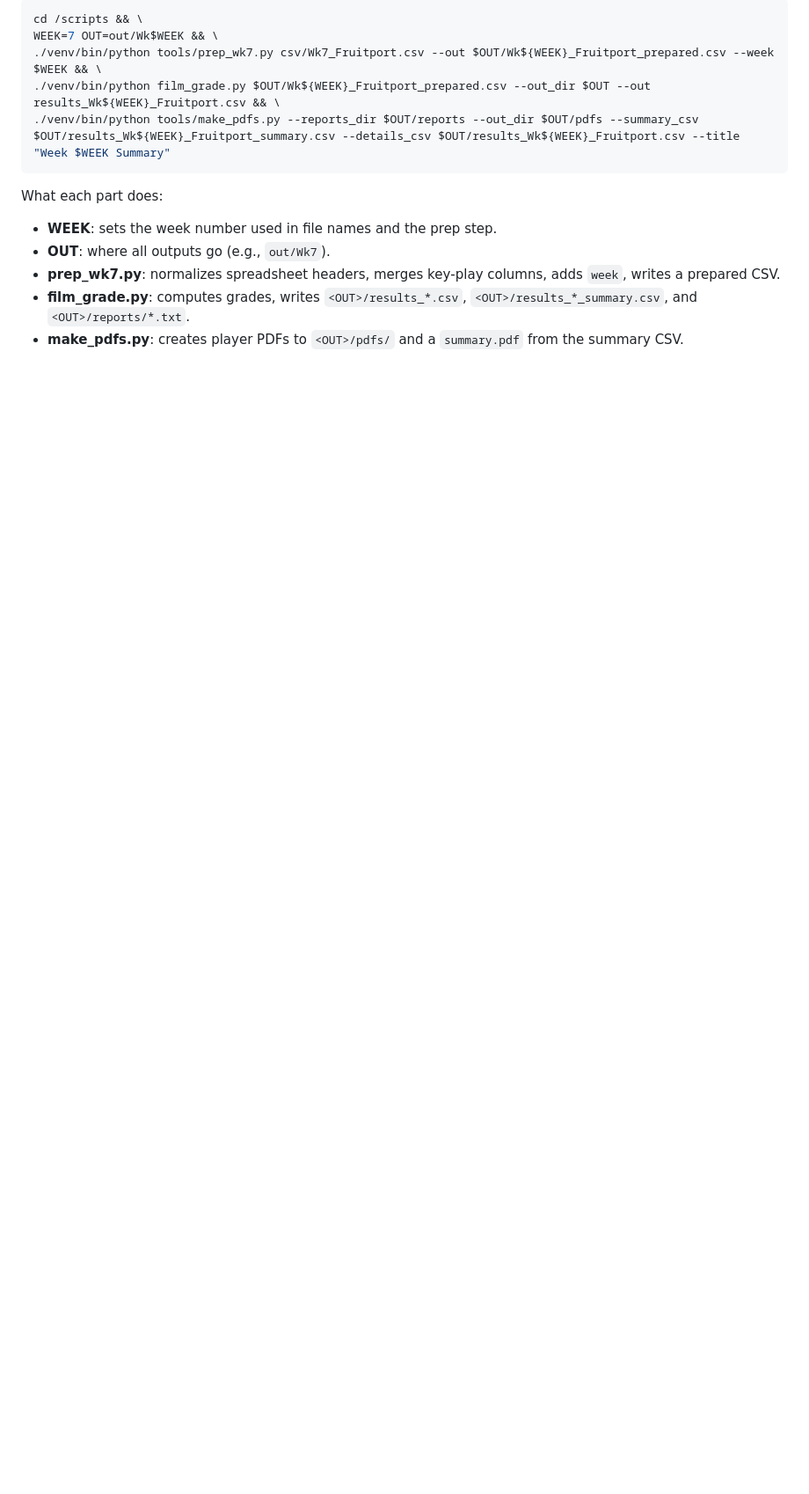
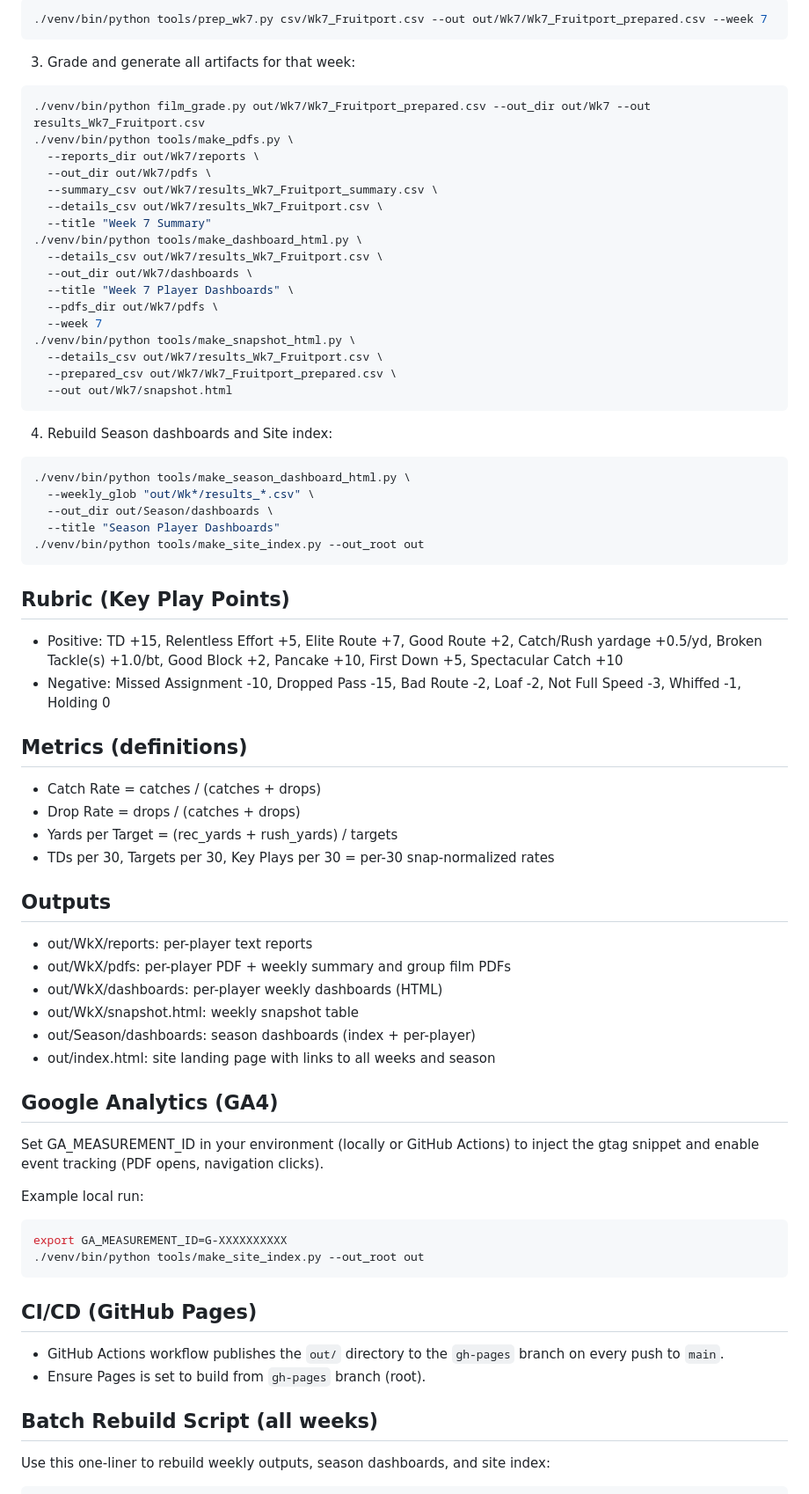
Before and after one commit to mitchelldawkinsjr/GH-Flim-Review, a Markdown page: README.md, the part around the change printed below. Shown: that part at 88% size. Drawn GitHub-style; blank space fills up the shorter version.

````diff
--- a/README.md
+++ b/README.md
@@ -76,15 +17,71 @@ Run:
 
 ```bash
-cd /scripts && \
-WEEK=7 OUT=out/Wk$WEEK && \
-./venv/bin/python tools/prep_wk7.py csv/Wk7_Fruitport.csv --out $OUT/Wk${WEEK}_Fruitport_prepared.csv --week $WEEK && \
-./venv/bin/python film_grade.py $OUT/Wk${WEEK}_Fruitport_prepared.csv --out_dir $OUT --out results_Wk${WEEK}_Fruitport.csv && \
-./venv/bin/python tools/make_pdfs.py --reports_dir $OUT/reports --out_dir $OUT/pdfs --summary_csv $OUT/results_Wk${WEEK}_Fruitport_summary.csv --details_csv $OUT/results_Wk${WEEK}_Fruitport.csv --title "Week $WEEK Summary"
+./venv/bin/python tools/prep_wk7.py csv/Wk7_Fruitport.csv --out out/Wk7/Wk7_Fruitport_prepared.csv --week 7
 ```
 
-What each part does:
-- **WEEK**: sets the week number used in file names and the prep step.
-- **OUT**: where all outputs go (e.g., `out/Wk7`).
-- **prep_wk7.py**: normalizes spreadsheet headers, merges key‑play columns, adds `week`, writes a prepared CSV.
-- **film_grade.py**: computes grades, writes `<OUT>/results_*.csv`, `<OUT>/results_*_summary.csv`, and `<OUT>/reports/*.txt`.
-- **make_pdfs.py**: creates player PDFs to `<OUT>/pdfs/` and a `summary.pdf` from the summary CSV.
+3) Grade and generate all artifacts for that week:
+
+```bash
+./venv/bin/python film_grade.py out/Wk7/Wk7_Fruitport_prepared.csv --out_dir out/Wk7 --out results_Wk7_Fruitport.csv
+./venv/bin/python tools/make_pdfs.py \
+  --reports_dir out/Wk7/reports \
+  --out_dir out/Wk7/pdfs \
+  --summary_csv out/Wk7/results_Wk7_Fruitport_summary.csv \
+  --details_csv out/Wk7/results_Wk7_Fruitport.csv \
+  --title "Week 7 Summary"
+./venv/bin/python tools/make_dashboard_html.py \
+  --details_csv out/Wk7/results_Wk7_Fruitport.csv \
+  --out_dir out/Wk7/dashboards \
+  --title "Week 7 Player Dashboards" \
+  --pdfs_dir out/Wk7/pdfs \
+  --week 7
+./venv/bin/python tools/make_snapshot_html.py \
+  --details_csv out/Wk7/results_Wk7_Fruitport.csv \
+  --prepared_csv out/Wk7/Wk7_Fruitport_prepared.csv \
+  --out out/Wk7/snapshot.html
+```
+
+4) Rebuild Season dashboards and Site index:
+
+```bash
+./venv/bin/python tools/make_season_dashboard_html.py \
+  --weekly_glob "out/Wk*/results_*.csv" \
+  --out_dir out/Season/dashboards \
+  --title "Season Player Dashboards"
+./venv/bin/python tools/make_site_index.py --out_root out
+```
+
+## Rubric (Key Play Points)
+- Positive: TD +15, Relentless Effort +5, Elite Route +7, Good Route +2, Catch/Rush yardage +0.5/yd, Broken Tackle(s) +1.0/bt, Good Block +2, Pancake +10, First Down +5, Spectacular Catch +10
+- Negative: Missed Assignment -10, Dropped Pass -15, Bad Route -2, Loaf -2, Not Full Speed -3, Whiffed -1, Holding 0
+
+## Metrics (definitions)
+- Catch Rate = catches / (catches + drops)
+- Drop Rate = drops / (catches + drops)
+- Yards per Target = (rec_yards + rush_yards) / targets
+- TDs per 30, Targets per 30, Key Plays per 30 = per-30 snap-normalized rates
+
+## Outputs
+- out/WkX/reports: per-player text reports
+- out/WkX/pdfs: per-player PDF + weekly summary and group film PDFs
+- out/WkX/dashboards: per-player weekly dashboards (HTML)
+- out/WkX/snapshot.html: weekly snapshot table
+- out/Season/dashboards: season dashboards (index + per-player)
+- out/index.html: site landing page with links to all weeks and season
+
+## Google Analytics (GA4)
+Set GA_MEASUREMENT_ID in your environment (locally or GitHub Actions) to inject the gtag snippet and enable event tracking (PDF opens, navigation clicks).
+
+Example local run:
+```bash
+export GA_MEASUREMENT_ID=G-XXXXXXXXXX
+./venv/bin/python tools/make_site_index.py --out_root out
+```
+
+## CI/CD (GitHub Pages)
+- GitHub Actions workflow publishes the `out/` directory to the `gh-pages` branch on every push to `main`.
+- Ensure Pages is set to build from `gh-pages` branch (root).
+
+## Batch Rebuild Script (all weeks)
+Use this one-liner to rebuild weekly outputs, season dashboards, and site index:
+
````
Also changed, not shown: other parts of README.md (+27 -67 lines).
